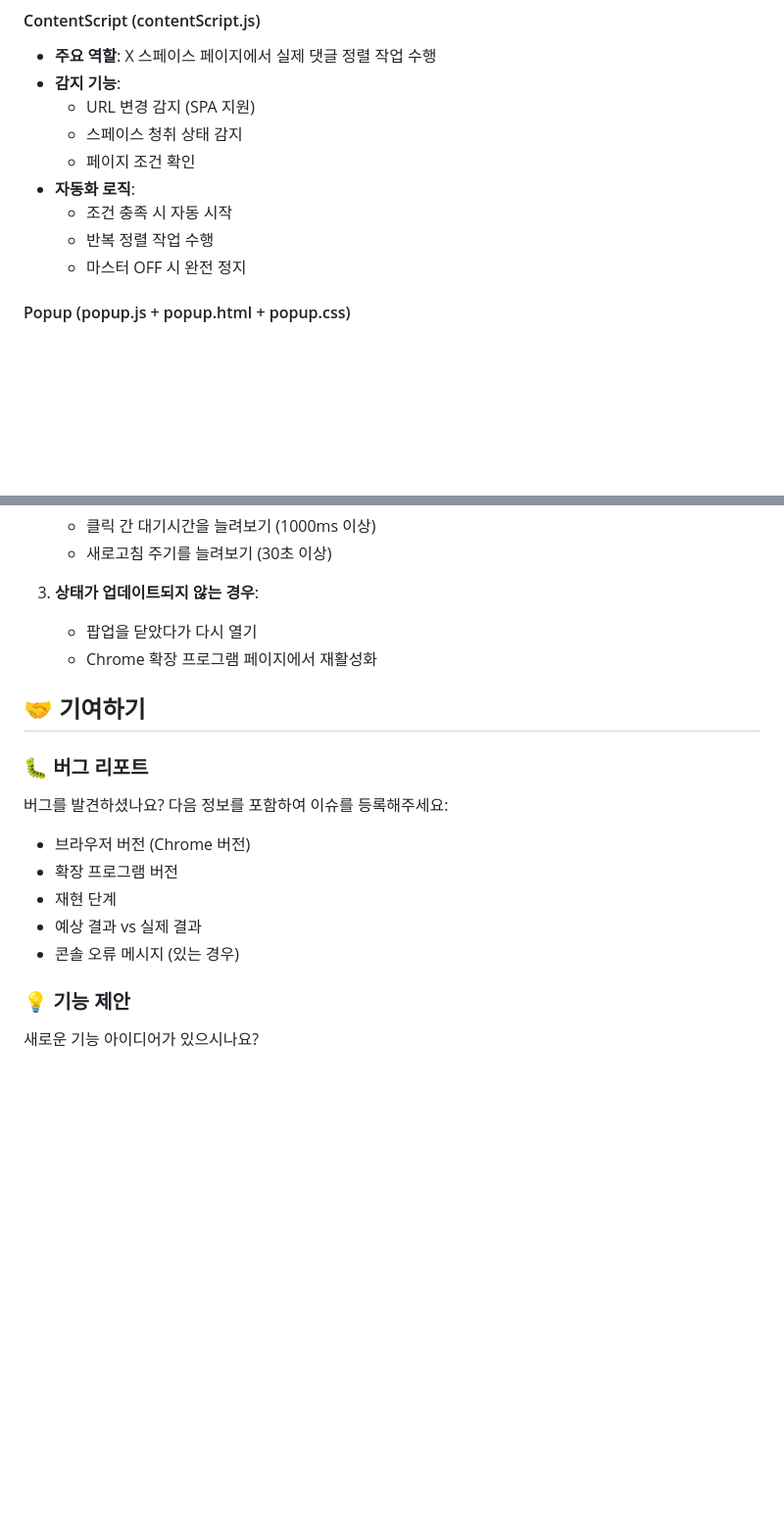
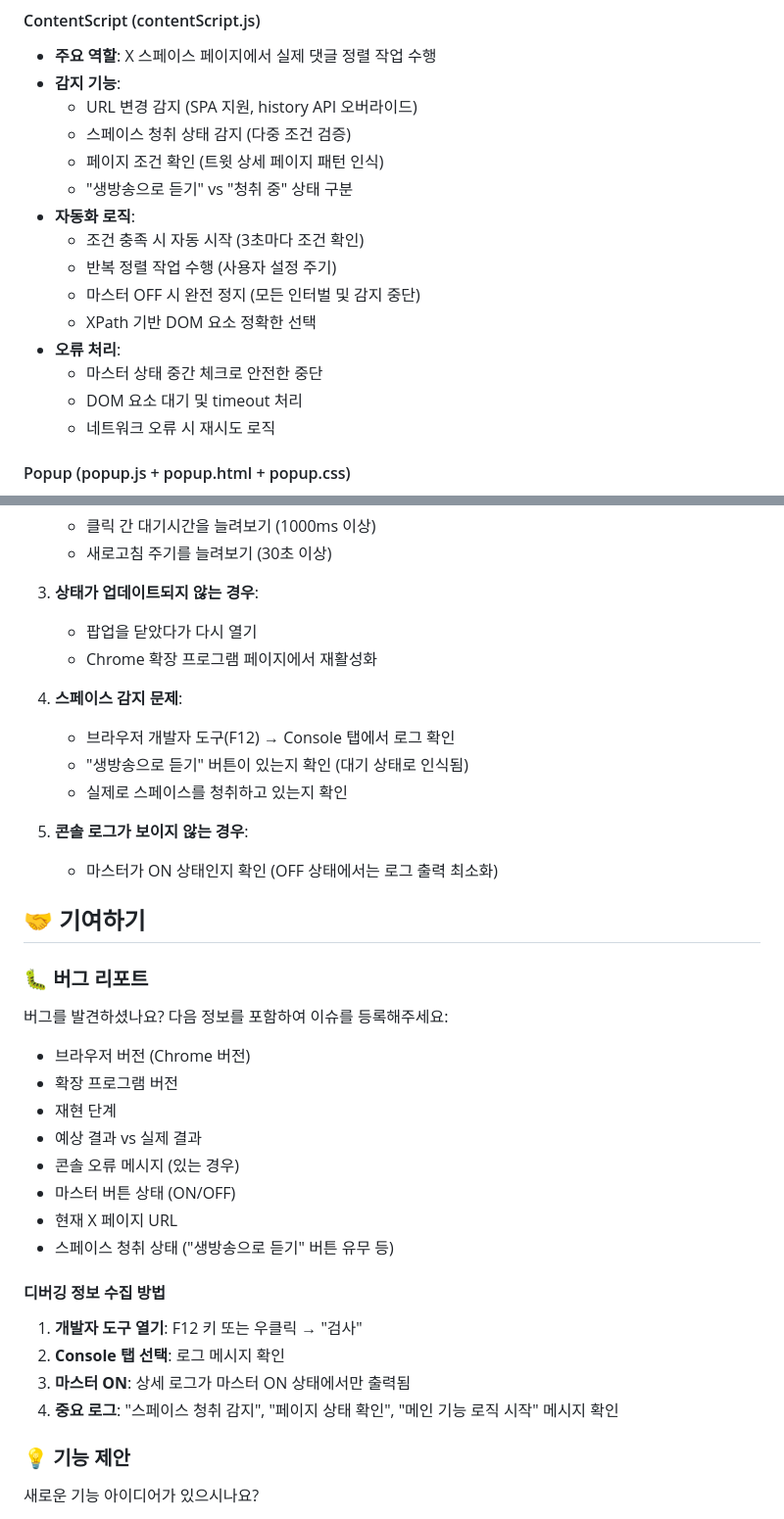
Before and after one commit to MinePacu/Auto-Refresh-Comment-In-X-Space, a Markdown page: README.md, 2 parts joined by grey strips. Shown: that part at 98% size. Rendered like a GitHub page; blank space fills up the shorter version.

Commit message:
Readme.md 문서 업데이트
- 개선 사항 Readme.md에 업데이트

```diff
--- a/README.md
+++ b/README.md
@@ -129,13 +151,19 @@ npm run lint
 #### ContentScript (contentScript.js)
 - **주요 역할**: X 스페이스 페이지에서 실제 댓글 정렬 작업 수행
 - **감지 기능**:
-  - URL 변경 감지 (SPA 지원)
-  - 스페이스 청취 상태 감지
-  - 페이지 조건 확인
+  - URL 변경 감지 (SPA 지원, history API 오버라이드)
+  - 스페이스 청취 상태 감지 (다중 조건 검증)
+  - 페이지 조건 확인 (트윗 상세 페이지 패턴 인식)
+  - "생방송으로 듣기" vs "청취 중" 상태 구분
 - **자동화 로직**:
-  - 조건 충족 시 자동 시작
-  - 반복 정렬 작업 수행
-  - 마스터 OFF 시 완전 정지
+  - 조건 충족 시 자동 시작 (3초마다 조건 확인)
+  - 반복 정렬 작업 수행 (사용자 설정 주기)
+  - 마스터 OFF 시 완전 정지 (모든 인터벌 및 감지 중단)
+  - XPath 기반 DOM 요소 정확한 선택
+- **오류 처리**:
+  - 마스터 상태 중간 체크로 안전한 중단
+  - DOM 요소 대기 및 timeout 처리
+  - 네트워크 오류 시 재시도 로직
 
 #### Popup (popup.js + popup.html + popup.css)
 - **주요 역할**: 사용자 인터페이스 제공
@@ -218,6 +250,14 @@ npm run lint
    - 팝업을 닫았다가 다시 열기
    - Chrome 확장 프로그램 페이지에서 재활성화
 
+4. **스페이스 감지 문제**:
+   - 브라우저 개발자 도구(F12) → Console 탭에서 로그 확인
+   - "생방송으로 듣기" 버튼이 있는지 확인 (대기 상태로 인식됨)
+   - 실제로 스페이스를 청취하고 있는지 확인
+
+5. **콘솔 로그가 보이지 않는 경우**:
+   - 마스터가 ON 상태인지 확인 (OFF 상태에서는 로그 출력 최소화)
+
 ## 🤝 기여하기
 
 ### 🐛 버그 리포트
@@ -227,6 +267,15 @@ npm run lint
 - 재현 단계
 - 예상 결과 vs 실제 결과
 - 콘솔 오류 메시지 (있는 경우)
+- 마스터 버튼 상태 (ON/OFF)
+- 현재 X 페이지 URL
+- 스페이스 청취 상태 ("생방송으로 듣기" 버튼 유무 등)
+
+#### 디버깅 정보 수집 방법
+1. **개발자 도구 열기**: F12 키 또는 우클릭 → "검사"
+2. **Console 탭 선택**: 로그 메시지 확인
+3. **마스터 ON**: 상세 로그가 마스터 ON 상태에서만 출력됨
+4. **중요 로그**: "스페이스 청취 감지", "페이지 상태 확인", "메인 기능 로직 시작" 메시지 확인
 
 ### 💡 기능 제안
 새로운 기능 아이디어가 있으시나요?
```
Also changed, not shown: other parts of README.md (+32 -6 lines).
